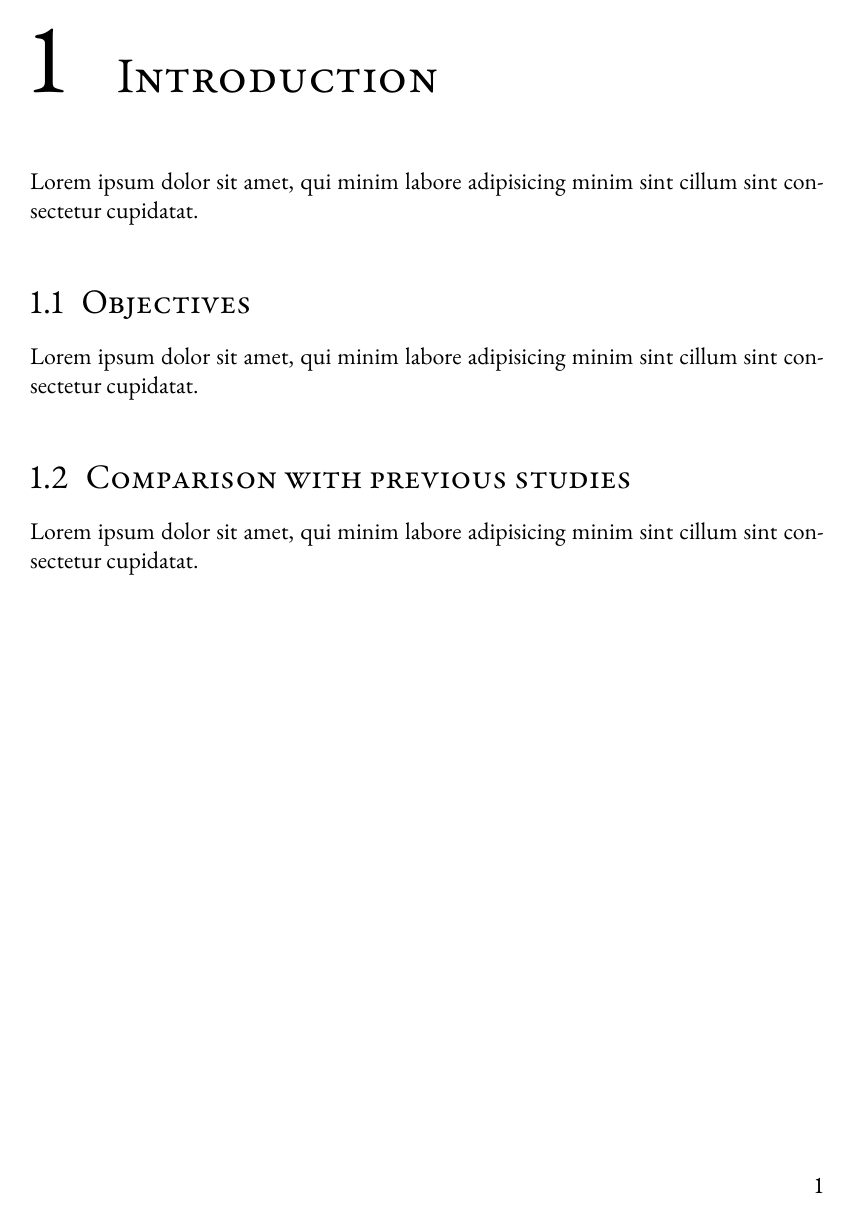
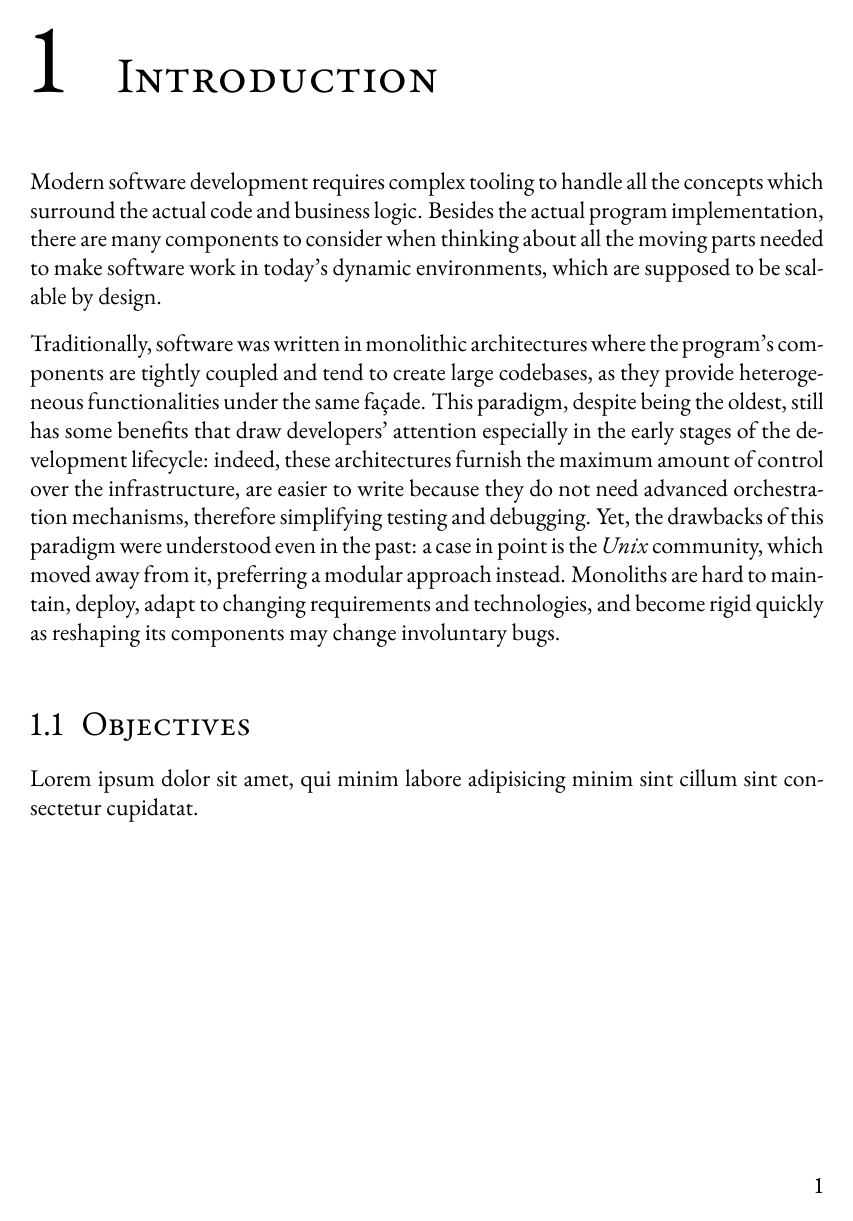
Before and after one commit to Gejsi/bsc-thesis, a LaTeX thesis (src/thesis.tex, which reads src/sections/introduction.tex): page 11 of 41. Compiled offline with pdfLaTeX.

Commit message:
Started adding intro

```diff
--- a/src/sections/introduction.tex
+++ b/src/sections/introduction.tex
@@ -2,13 +2,27 @@
 \label{chap:introduction}
 % Briefly introduce the topic of serverless computing and its growing significance in modern software development.
 % Mention the challenges and complexities developers face when working with serverless architectures.
-% *incremental adoption*
-Lorem ipsum dolor sit amet, qui minim labore adipisicing minim sint cillum sint consectetur cupidatat.
+Modern software development requires complex tooling to handle
+all the concepts which surround the actual code and business logic.
+Besides the actual program implementation, there are many components to consider
+when thinking about all the moving parts needed to make software work
+in today's dynamic environments, which are supposed to be scalable by design.
 
-\section{Objectives}
+Traditionally, software was written in monolithic architectures where
+the program's components are tightly coupled and tend to create
+large codebases, as they provide heterogeneous functionalities under the same façade.
+This paradigm, despite being the oldest, still has some benefits that
+draw developers' attention especially in the early stages of the development lifecycle:
+indeed, these architectures furnish the maximum amount of control over the infrastructure,
+are easier to write because they do not need advanced orchestration mechanisms,
+therefore simplifying testing and debugging.
+Yet, the drawbacks of this paradigm were understood even in the past:
+a case in point is the \textit{Unix} community, which moved away from it,
+preferring a modular approach instead. Monoliths are hard to maintain, deploy,
+adapt to changing requirements and technologies, and
+become rigid quickly as reshaping its components may change involuntary bugs.
+
+
+\section{Objectives} % *incremental adoption*
 
 Lorem ipsum dolor sit amet, qui minim labore adipisicing minim sint cillum sint consectetur cupidatat.
-
-\section{Comparison with previous studies}
-
-Lorem ipsum dolor sit amet, qui minim labore adipisicing minim sint cillum sint consectetur cupidatat.
```
Also changed, not shown: src/sections/background.tex (+5 -5 lines), src/sections/conclusion.tex (+5 -1 lines), src/sections/implementation.tex (+1 -1 lines).
